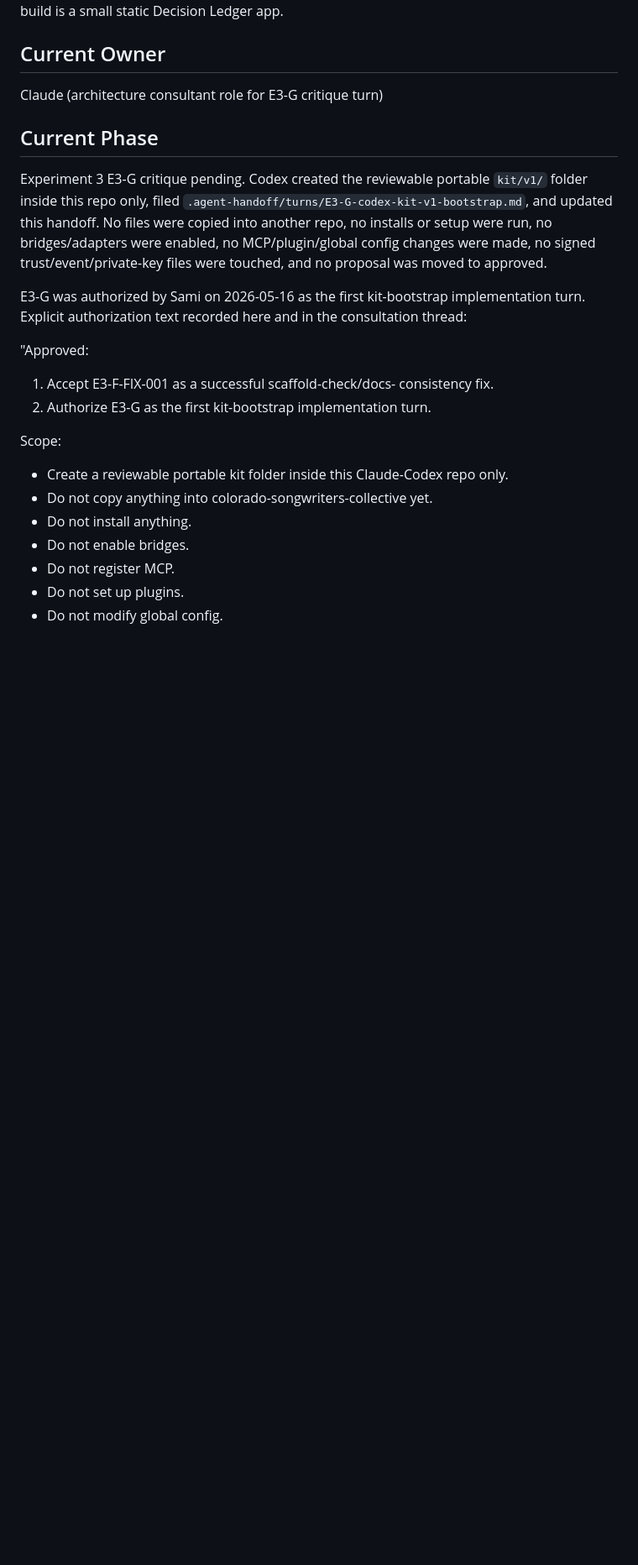
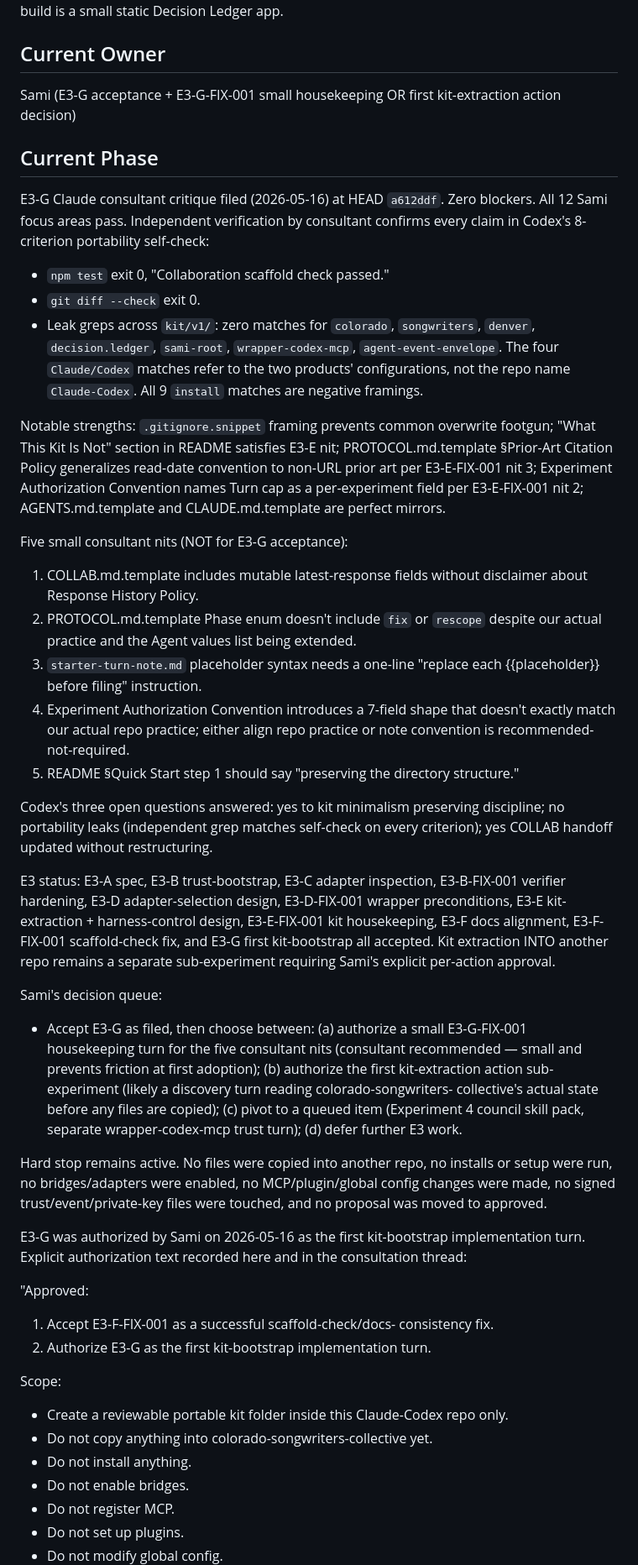
Before and after one commit to samiserrag/Claude-Codex, a Markdown page: .agent-handoff/COLLAB.md, the part around the change. Shown at 84% size. GitHub-like rendering; blank space fills up the shorter version.

Commit message:
E3-G Claude consultant critique: zero blockers, accept kit bootstrap

```diff
--- a/.agent-handoff/COLLAB.md
+++ b/.agent-handoff/COLLAB.md
@@ -7,18 +7,79 @@ The sample build is a small static Decision Ledger app.
 
 ## Current Owner
 
-Claude (architecture consultant role for E3-G critique turn)
+Sami (E3-G acceptance + E3-G-FIX-001 small housekeeping OR
+first kit-extraction action decision)
 
 ## Current Phase
 
-Experiment 3 E3-G critique pending. Codex created the reviewable
-portable `kit/v1/` folder inside this repo only, filed
-`.agent-handoff/turns/E3-G-codex-kit-v1-bootstrap.md`, and
-updated this handoff. No files were copied into another repo, no
-installs or setup were run, no bridges/adapters were enabled, no
-MCP/plugin/global config changes were made, no signed
-trust/event/private-key files were touched, and no proposal was
-moved to approved.
+E3-G Claude consultant critique filed (2026-05-16) at HEAD
+`a612ddf`. Zero blockers. All 12 Sami focus areas pass.
+Independent verification by consultant confirms every claim in
+Codex's 8-criterion portability self-check:
+- `npm test` exit 0, "Collaboration scaffold check passed."
+- `git diff --check` exit 0.
+- Leak greps across `kit/v1/`: zero matches for `colorado`,
+  `songwriters`, `denver`, `decision.ledger`, `sami-root`,
+  `wrapper-codex-mcp`, `agent-event-envelope`. The four
+  `Claude/Codex` matches refer to the two products'
+  configurations, not the repo name `Claude-Codex`. All 9
+  `install` matches are negative framings.
+
+Notable strengths: `.gitignore.snippet` framing prevents
+common overwrite footgun; "What This Kit Is Not" section in
+README satisfies E3-E nit; PROTOCOL.md.template §Prior-Art
+Citation Policy generalizes read-date convention to non-URL
+prior art per E3-E-FIX-001 nit 3; Experiment Authorization
+Convention names Turn cap as a per-experiment field per
+E3-E-FIX-001 nit 2; AGENTS.md.template and CLAUDE.md.template
+are perfect mirrors.
+
+Five small consultant nits (NOT for E3-G acceptance):
+1. COLLAB.md.template includes mutable latest-response fields
+   without disclaimer about Response History Policy.
+2. PROTOCOL.md.template Phase enum doesn't include `fix` or
+   `rescope` despite our actual practice and the Agent values
+   list being extended.
+3. `starter-turn-note.md` placeholder syntax needs a one-line
+   "replace each {{placeholder}} before filing" instruction.
+4. Experiment Authorization Convention introduces a 7-field
+   shape that doesn't exactly match our actual repo practice;
+   either align repo practice or note convention is
+   recommended-not-required.
+5. README §Quick Start step 1 should say "preserving the
+   directory structure."
+
+Codex's three open questions answered: yes to kit minimalism
+preserving discipline; no portability leaks (independent grep
+matches self-check on every criterion); yes COLLAB handoff
+updated without restructuring.
+
+E3 status: E3-A spec, E3-B trust-bootstrap, E3-C adapter
+inspection, E3-B-FIX-001 verifier hardening, E3-D
+adapter-selection design, E3-D-FIX-001 wrapper preconditions,
+E3-E kit-extraction + harness-control design, E3-E-FIX-001 kit
+housekeeping, E3-F docs alignment, E3-F-FIX-001 scaffold-check
+fix, and E3-G first kit-bootstrap all accepted. Kit extraction
+INTO another repo remains a separate sub-experiment requiring
+Sami's explicit per-action approval.
+
+Sami's decision queue:
+- Accept E3-G as filed, then choose between:
+  (a) authorize a small E3-G-FIX-001 housekeeping turn for the
+      five consultant nits (consultant recommended — small and
+      prevents friction at first adoption);
+  (b) authorize the first kit-extraction action sub-experiment
+      (likely a discovery turn reading colorado-songwriters-
+      collective's actual state before any files are copied);
+  (c) pivot to a queued item (Experiment 4 council skill pack,
+      separate wrapper-codex-mcp trust turn);
+  (d) defer further E3 work.
+
+Hard stop remains active. No files were copied into another
+repo, no installs or setup were run, no bridges/adapters were
+enabled, no MCP/plugin/global config changes were made, no
+signed trust/event/private-key files were touched, and no
+proposal was moved to approved.
 
 E3-G was authorized by Sami on 2026-05-16 as the first
 kit-bootstrap implementation turn. Explicit authorization text
```
Also changed, not shown: .agent-handoff/turns/E3-G-claude-critique.md (added, +278 -0 lines).
